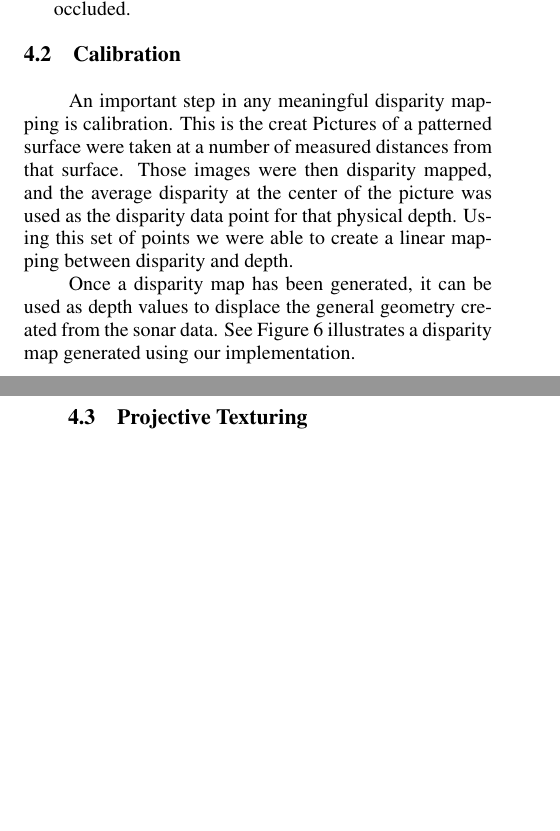
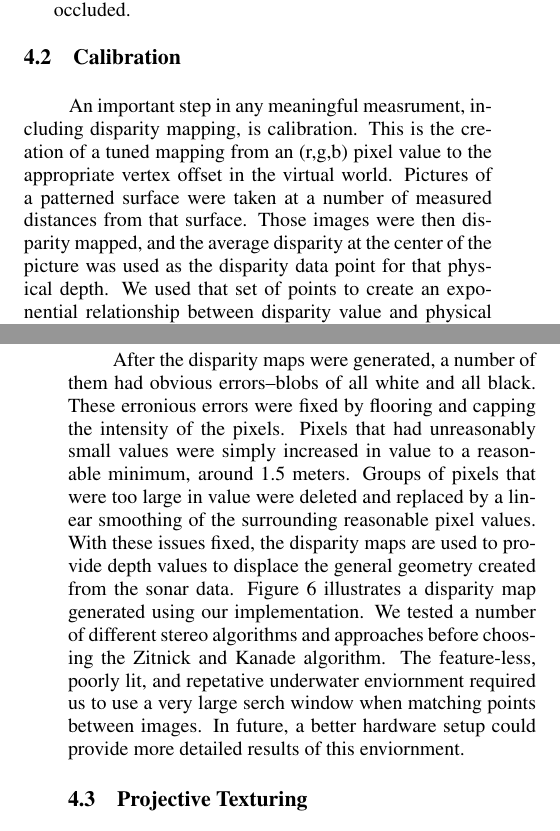
Before and after one commit to Stereopaper/Stereopaper, a LaTeX document (Stereo.tex): two parts of the columns of pages 5 and 6 of 11, joined at a grey line, cut so that both start at the same text, the shorter picture padded with empty space. Compiled offline with pdfLaTeX.

Commit message:
Addressed comments.

```diff
--- a/Stereo.tex
+++ b/Stereo.tex
@@ -315,16 +308,26 @@ If the best weight for all depths for a certain pixel $(x,y)$ is below a predefi
 \subsection{Calibration}
 \label{subsec:calibration}
 
-An important step in any meaningful disparity mapping is calibration.
-This is the creat
+%TP:
+An important step in any meaningful measrument, including disparity mapping, is calibration.
+This is the creation of a tuned mapping from an (r,g,b) pixel value to the appropriate vertex offset in the virtual world.
 Pictures of a patterned surface were taken at a number of measured distances from that surface.
 Those images were then disparity mapped, and the average disparity at the center of the picture was used as the disparity data point for that physical depth.
-Using this set of points we were able to create a linear mapping between disparity and depth.
+We used that set of points to create an exponential relationship between disparity value and physical depth.
+That equation is used later to accurately recreate the internal dimentions of the cistern, see section ~\ref{Vertex Displacement} for more info.
 
-%ZJW: conclusion about calibration?
+%TP: still could be more conclusive..
 
 %ZJW: Need a concluding paragraph about disparity map generation - Also should you say something about smoothing out spurrious data?
-Once a disparity map has been generated, it can be used as depth values to displace the general geometry created from the sonar data. See Figure~\ref{fig:disparity} illustrates a disparity map generated using our implementation.
+%TP: we could break the "smoothing" into its own section as is commented above... but for now it works here.
+After the disparity maps were generated, a number of them had obvious errors--blobs of all white and all black.
+These erronious errors were fixed by flooring and capping the intensity of the pixels.
+Pixels that had unreasonably small values were simply increased in value to a reasonable minimum, around 1.5 meters.
+Groups of pixels that were too large in value were deleted and replaced by a linear smoothing of the surrounding reasonable pixel values.
+With these issues fixed, the disparity maps are used to provide depth values to displace the general geometry created from the sonar data. Figure~\ref{fig:disparity} illustrates a disparity map generated using our implementation.
+We tested a number of different stereo algorithms and approaches before choosing the Zitnick and Kanade algorithm.
+The feature-less, poorly lit, and repetative underwater enviornment required us to use a very large serch window when matching points between images.
+In future, a better hardware setup could provide more detailed results of this enviornment.
 
 
 \subsection{Projective Texturing}
```
Also changed, not shown: Stereo.tex (10 more changed lines).
